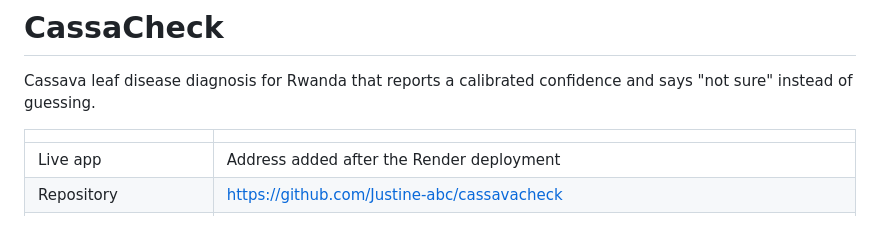
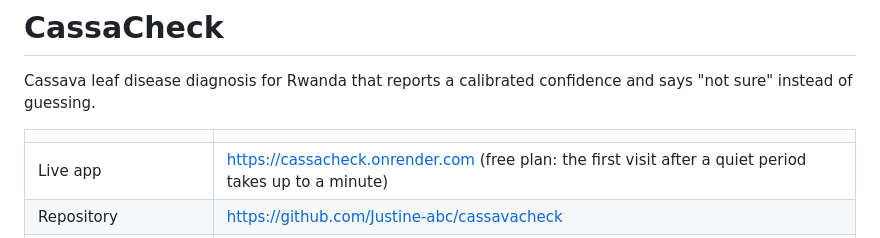
Before and after one commit to Justine-abc/cassavacheck, a Markdown page: README.md, the part around the change. Rendered like a GitHub page.

Commit message:
README: live app address

```diff
--- a/README.md
+++ b/README.md
@@ -4,7 +4,7 @@ Cassava leaf disease diagnosis for Rwanda that reports a calibrated confidence a
 
 | | |
 |---|---|
-| Live app | Address added after the Render deployment |
+| Live app | https://cassacheck.onrender.com (free plan: the first visit after a quiet period takes up to a minute) |
 | Repository | https://github.com/Justine-abc/cassavacheck |
 | Technical report | https://docs.google.com/document/d/1vgKi-RFGxIOhqZMwrSjIWANC7bGGATMXlVcnxsnRL3s/edit?usp=sharing (PDF copy in `docs/`) |
 | Walkthrough video (technical report) | https://youtu.be/vphYf2nHZVs?si=BnazzsQD0cSPHhoS |
```
